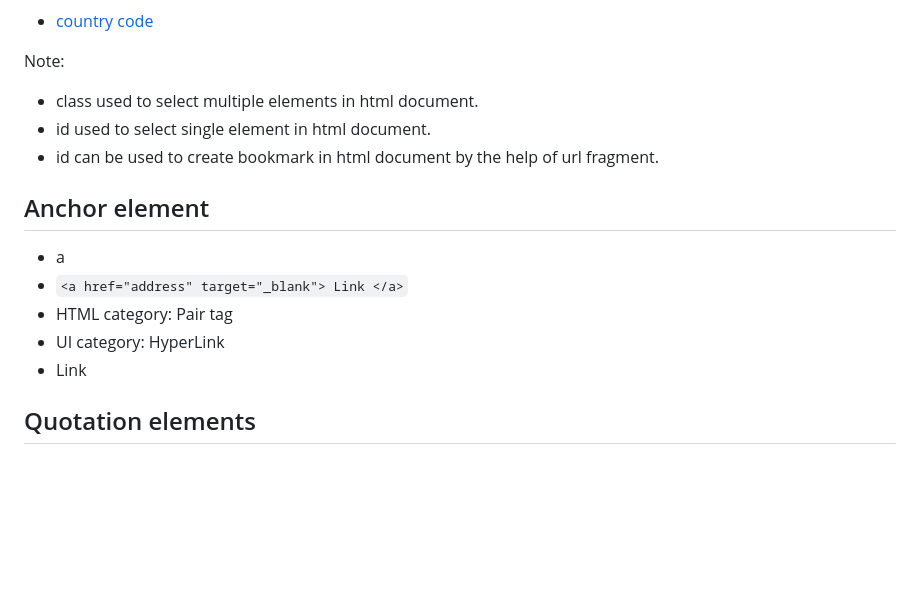
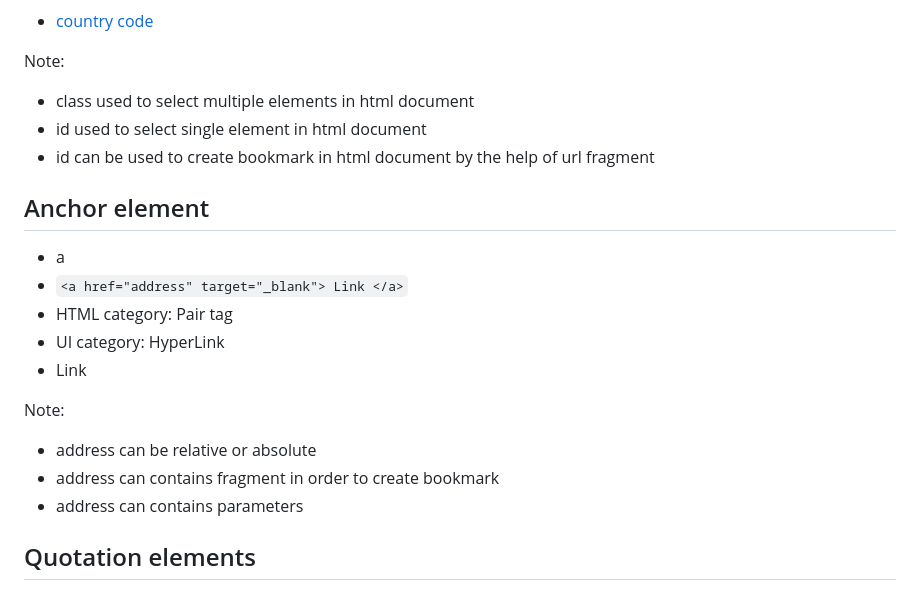
Before and after one commit to pour68/html-tutorials, a Markdown page: Readme.md, the part around the change. Rendered like a GitHub page; blank space fills up the shorter version.

```diff
--- a/Readme.md
+++ b/Readme.md
@@ -220,9 +220,9 @@ key/value paired data that defines on start tag of html tags and control the beh
 
 Note:
 
-- class used to select multiple elements in html document.
-- id used to select single element in html document.
-- id can be used to create bookmark in html document by the help of url fragment.
+- class used to select multiple elements in html document
+- id used to select single element in html document
+- id can be used to create bookmark in html document by the help of url fragment
 
 ## Anchor element
 
@@ -231,6 +231,12 @@ Note:
 - HTML category: Pair tag
 - UI category: HyperLink
 - Link
+
+Note:
+
+- address can be relative or absolute
+- address can contains fragment in order to create bookmark
+- address can contains parameters
 
 ## Quotation elements
 
```
